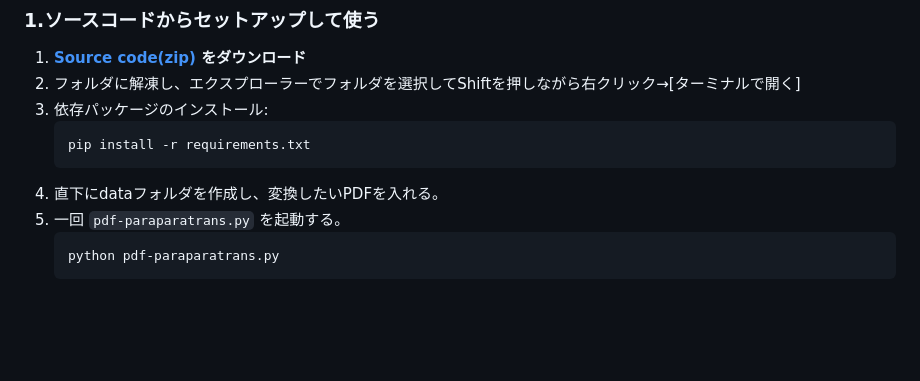
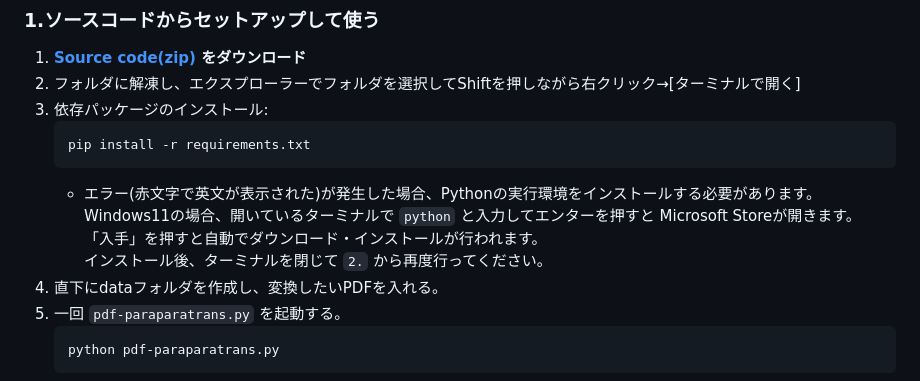
Before and after one commit to runequest77/pdf-paraparatrans, a Markdown page: README.md, the part around the change. Rendered like a GitHub page; blank space fills up the shorter version.

Commit message:
Pythonインストール方法追記

````diff
--- a/README.md
+++ b/README.md
@@ -27,6 +27,10 @@
     ```
     pip install -r requirements.txt
     ```
+    - エラー(赤文字で英文が表示された)が発生した場合、Pythonの実行環境をインストールする必要があります。
+      Windows11の場合、開いているターミナルで `python` と入力してエンターを押すと Microsoft Storeが開きます。
+      「入手」を押すと自動でダウンロード・インストールが行われます。
+      インストール後、ターミナルを閉じて `2.` から再度行ってください。
 5. 直下にdataフォルダを作成し、変換したいPDFを入れる。
 6. 一回 `pdf-paraparatrans.py` を起動する。
     ```
````
